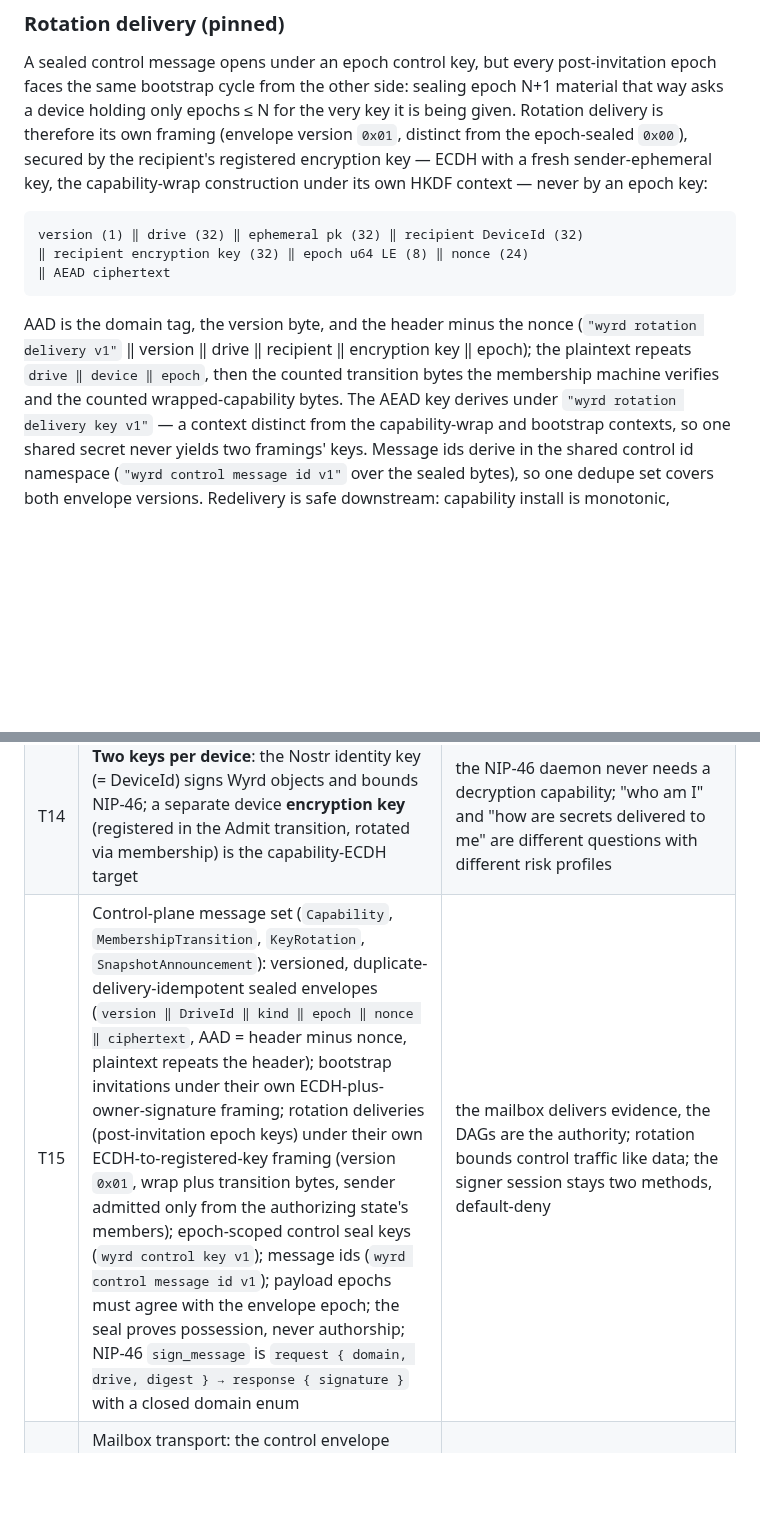
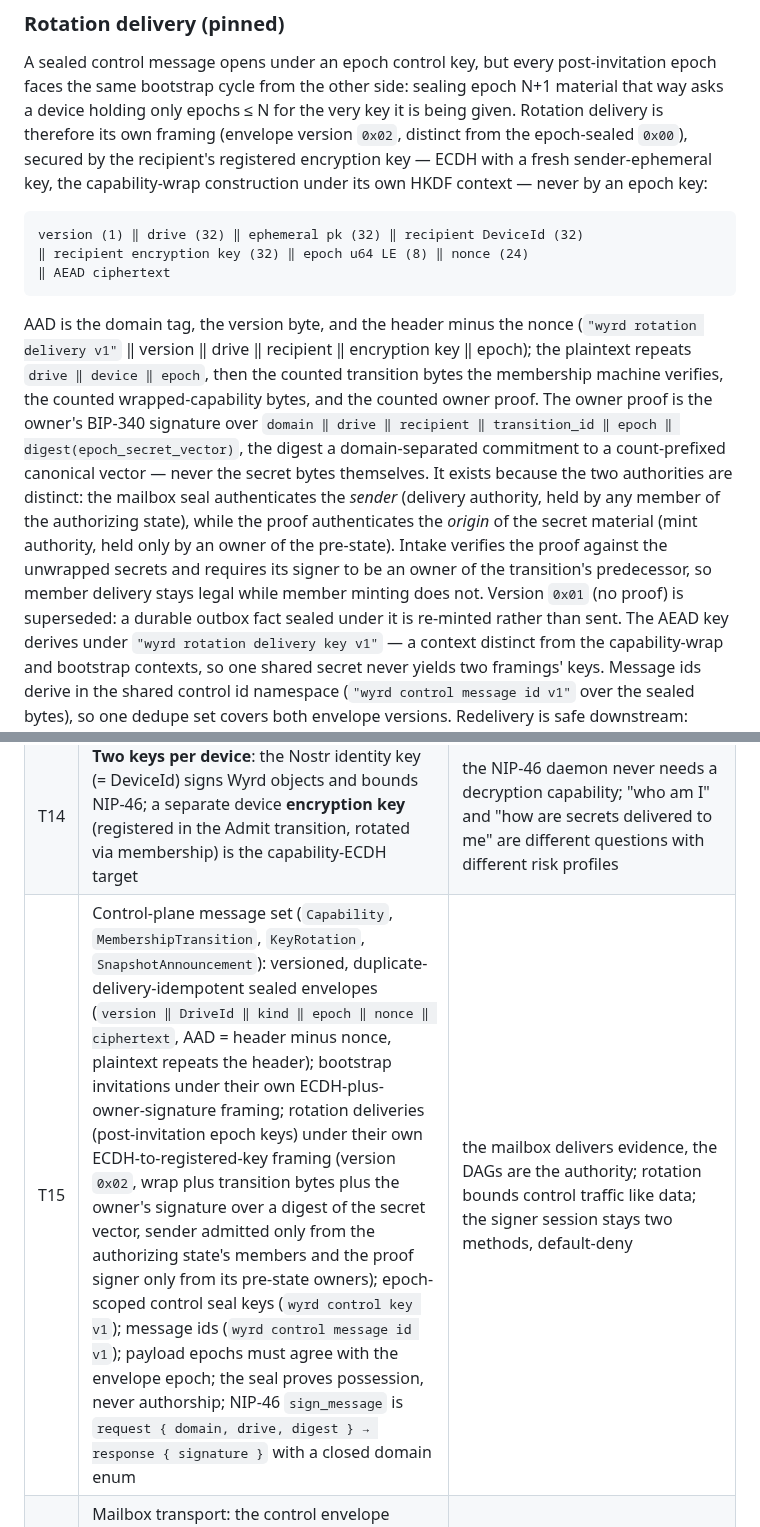
Before and after one commit to control-aesir/wyrd, a Markdown page: docs/trust.md, 2 parts joined by grey strips. Rendered like a GitHub page; blank space fills up the shorter version.

```diff
--- a/docs/trust.md
+++ b/docs/trust.md
@@ -375,7 +375,7 @@ A sealed control message opens under an epoch control key, but every
 post-invitation epoch faces the same bootstrap cycle from the other
 side: sealing epoch N+1 material that way asks a device holding only
 epochs ≤ N for the very key it is being given. Rotation delivery is
-therefore its own framing (envelope version `0x01`, distinct from the
+therefore its own framing (envelope version `0x02`, distinct from the
 epoch-sealed `0x00`), secured by the recipient's registered encryption
 key — ECDH with a fresh sender-ephemeral key, the capability-wrap
 construction under its own HKDF context — never by an epoch key:
@@ -390,7 +390,20 @@ AAD is the domain tag, the version byte, and the header minus the
 nonce (`"wyrd rotation delivery v1"` ‖ version ‖ drive ‖ recipient ‖
 encryption key ‖ epoch); the plaintext repeats
 `drive ‖ device ‖ epoch`, then the counted transition bytes the
-membership machine verifies and the counted wrapped-capability bytes.
+membership machine verifies, the counted wrapped-capability bytes, and
+the counted owner proof. The owner proof is the owner's BIP-340
+signature over `domain ‖ drive ‖ recipient ‖ transition_id ‖ epoch ‖
+digest(epoch_secret_vector)`, the digest a domain-separated
+commitment to a count-prefixed canonical vector — never the secret
+bytes themselves. It exists because the two authorities are distinct:
+the mailbox seal authenticates the *sender* (delivery authority, held
+by any member of the authorizing state), while the proof authenticates
+the *origin* of the secret material (mint authority, held only by an
+owner of the pre-state). Intake verifies the proof against the
+unwrapped secrets and requires its signer to be an owner of the
+transition's predecessor, so member delivery stays legal while member
+minting does not. Version `0x01` (no proof) is superseded: a durable
+outbox fact sealed under it is re-minted rather than sent.
 The AEAD key derives under `"wyrd rotation delivery key v1"` — a
 context distinct from the capability-wrap and bootstrap contexts, so
 one shared secret never yields two framings' keys. Message ids derive
@@ -793,7 +806,7 @@ holds the epoch material that makes the ciphertext meaningful.
 | T12 | AEAD is **XChaCha20-Poly1305** everywhere (keystore root wrap, capability wrap); ECDH takes the shared point's x-coordinate with even-parity peer canonicalization; HKDF-SHA256 with pinned info contexts (`wyrd capability key v1`, `wyrd bootstrap key v1`, `wyrd rotation delivery key v1`); ManifestKey/ObjectKey derivation contexts pinned (`wyrd manifest key v1`, `wyrd object key v1`) and bind `DriveId ‖ epoch` explicitly | 192-bit nonces remove nonce-management risk at these message counts; every derived constant must agree byte-for-byte across implementations (the TransitionId lesson); the namespace is explicit ("this key belongs to epoch N of drive X"), never a promise about randomness |
 | T13 | Epoch secrets are **escrowed under the root**, per epoch, as sealed records (root-derived key, context `wyrd escrow key v1`, AAD `DriveId ‖ epoch`, envelope `version ‖ DriveId ‖ epoch ‖ nonce ‖ ciphertext`, StorageId over the record bytes); escrow, never derivation; v0 owner persists each record as a keystore sidecar at mint time (publication alongside transitions rides later transport) | root recovery must compose with data recovery: guardians reconstruct the root and unwrap the records; installing the unwrapped secrets into a rebuilt keyring is post-v0 guardian design. In v0, root custody alone restores epoch control keys (control-plane convergence), not historical content. T4 stands — no root→epoch derivation path exists |
 | T14 | **Two keys per device**: the Nostr identity key (= DeviceId) signs Wyrd objects and bounds NIP-46; a separate device **encryption key** (registered in the Admit transition, rotated via membership) is the capability-ECDH target | the NIP-46 daemon never needs a decryption capability; "who am I" and "how are secrets delivered to me" are different questions with different risk profiles |
-| T15 | Control-plane message set (`Capability`, `MembershipTransition`, `KeyRotation`, `SnapshotAnnouncement`): versioned, duplicate-delivery-idempotent sealed envelopes (`version ‖ DriveId ‖ kind ‖ epoch ‖ nonce ‖ ciphertext`, AAD = header minus nonce, plaintext repeats the header); bootstrap invitations under their own ECDH-plus-owner-signature framing; rotation deliveries (post-invitation epoch keys) under their own ECDH-to-registered-key framing (version `0x01`, wrap plus transition bytes, sender admitted only from the authorizing state's members); epoch-scoped control seal keys (`wyrd control key v1`); message ids (`wyrd control message id v1`); payload epochs must agree with the envelope epoch; the seal proves possession, never authorship; NIP-46 `sign_message` is `request { domain, drive, digest } → response { signature }` with a closed domain enum | the mailbox delivers evidence, the DAGs are the authority; rotation bounds control traffic like data; the signer session stays two methods, default-deny |
+| T15 | Control-plane message set (`Capability`, `MembershipTransition`, `KeyRotation`, `SnapshotAnnouncement`): versioned, duplicate-delivery-idempotent sealed envelopes (`version ‖ DriveId ‖ kind ‖ epoch ‖ nonce ‖ ciphertext`, AAD = header minus nonce, plaintext repeats the header); bootstrap invitations under their own ECDH-plus-owner-signature framing; rotation deliveries (post-invitation epoch keys) under their own ECDH-to-registered-key framing (version `0x02`, wrap plus transition bytes plus the owner's signature over a digest of the secret vector, sender admitted only from the authorizing state's members and the proof signer only from its pre-state owners); epoch-scoped control seal keys (`wyrd control key v1`); message ids (`wyrd control message id v1`); payload epochs must agree with the envelope epoch; the seal proves possession, never authorship; NIP-46 `sign_message` is `request { domain, drive, digest } → response { signature }` with a closed domain enum | the mailbox delivers evidence, the DAGs are the authority; rotation bounds control traffic like data; the signer session stays two methods, default-deny |
 | T16 | Mailbox transport: the control envelope travels inside an outer NIP-44 seal addressed directly to the recipient `DeviceId`, and the relay-visible wire format is NIP-59 gift wrap — Wyrd rumor kind 9501 (`p` tag = recipient) inside a kind 13 seal signed by the sender's identity key, inside a kind 1059 wrap signed by a discarded ephemeral key; consumption is a durable FIFO-bounded seen-wrap-event-id log (65,536 entries, fsynced per ack; evicted acks may redeliver and converge through engine inner-id dedupe), never a timestamp cursor; no NIP-09 deletion of wraps is issued; `Mailbox` and `SignerSession` are trait boundaries a concrete relay pool / `nostr-connect` client implements, exercised in this crate only against in-memory fakes | recipient addressing is the same traffic-analysis exposure already accepted as best-effort; the ephemeral wrap key hides sender identity from relays at the cost of never being able to delete (accepted: relay retention is the redelivery backstop and the state machines are set-based); the relay pool and signer session are network/UI wiring outside `wyrd-sync`'s scope (`wyrd-format` must never grow a network dependency; the same discipline applies one layer up) |
 | T17 | Peer addressing and serving authorization: snapshot announcements carry the sender's current iroh `NodeAddr` (`node_addr`) inside the same authenticated sealed plaintext — authenticated routing metadata, never identity, never snapshot content, never durable snapshot fields; announcement history is append-only with no cryptographic invalidation between announcements (freshness is operational, not validity); the serving member answers object-oriented `StorageId` lookups from its local store with ciphertext only, never paths, keys, or plaintext; authorization = membership, object admission = content verification, no per-object ACLs in v0, so a member who can name a `StorageId` can request its ciphertext from any serving member | a dead address is a stale advertisement, not an invalid snapshot; an unauthenticated address would be a redirection surface even against unforgeable announcements; content-addressed verification is the only admission a transfer needs; the availability/enumeration consequence is accepted because a member already holds the epoch material that makes the ciphertext meaningful |
 
```
Also changed, not shown: docs/capability-bindings.md (+13 -3 lines), docs/epochs.md (+7 -3 lines).
